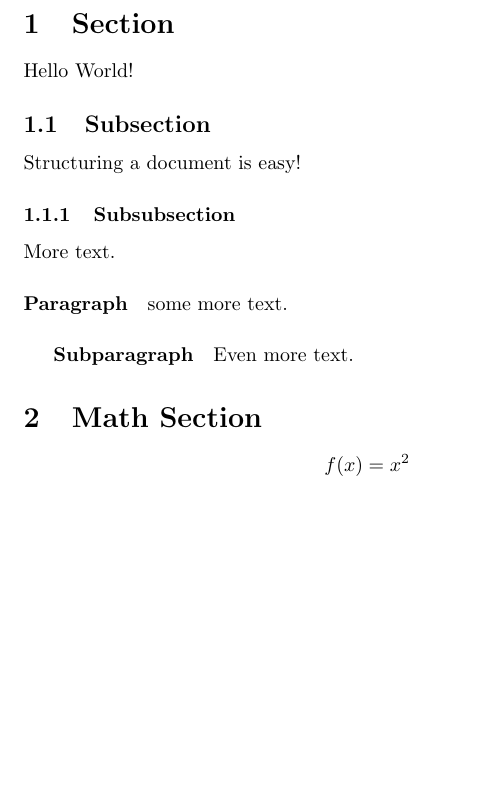
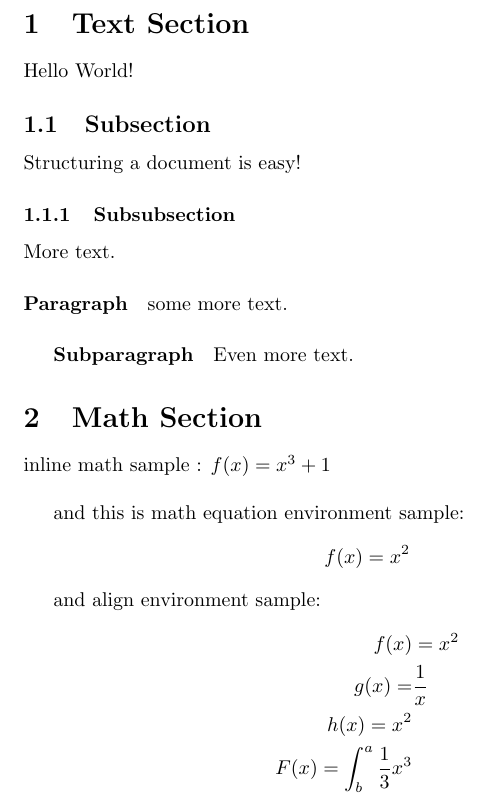
Before and after one commit to salehafzoon/latexTutorialFiles, a LaTeX document (latexFile1/latexFile1.tex): part of page 2 of 2, cut so that both start at the same text, the shorter picture padded with empty space. Compiled offline with pdfLaTeX.

Commit message:
adding math section

```diff
--- a/latexFile1/latexFile1.tex
+++ b/latexFile1/latexFile1.tex
@@ -21,7 +21,7 @@
 \pagenumbering{arabic}
 
 
-\section{Section}
+\section{Text Section}
 Hello World!
 
 \subsection{Subsection}
@@ -37,10 +37,20 @@ some more text.
 Even more text.
 
 \section{Math Section}
+inline math sample : $ f(x) = x^3 +1 $ \\
 
+and this is math equation environment sample:
 \begin{equation*}
 	f(x) = x^2
 \end{equation*}
+
+and align environment sample:
+\begin{align*}
+  f(x) &= x^2\\
+  g(x) =& \frac{1}{x}\\
+  h(x) = x^2\\
+  F(x) = \int^a_b \frac{1}{3}x^3 &
+\end{align*}
 
 
 \end{document}
```
Also changed, not shown: latexFile1/latexFile1.pdf, latexFile1/latexFile1.tex (5 more changed lines), 3 other files.
